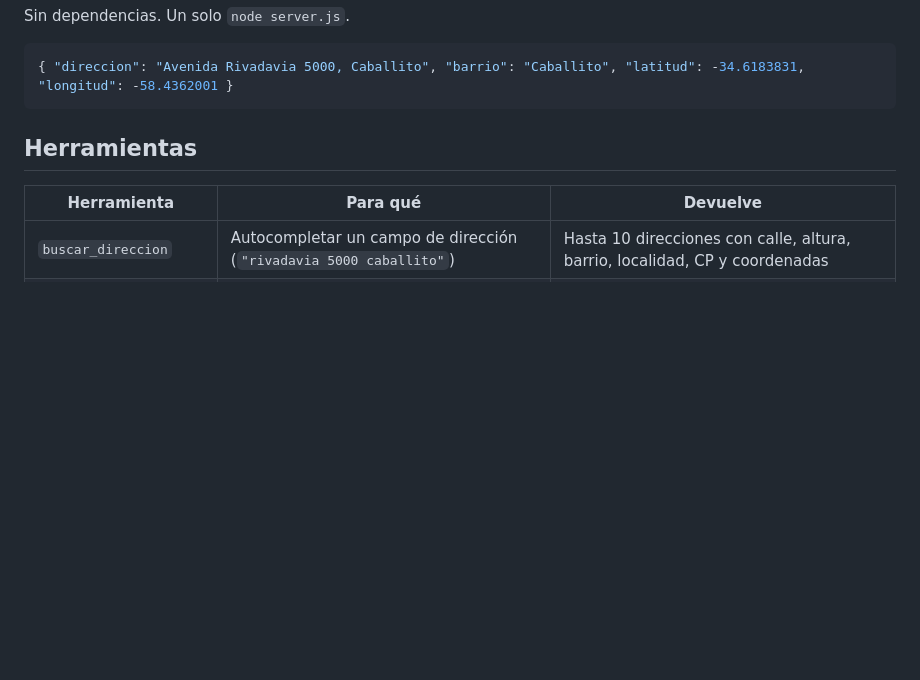
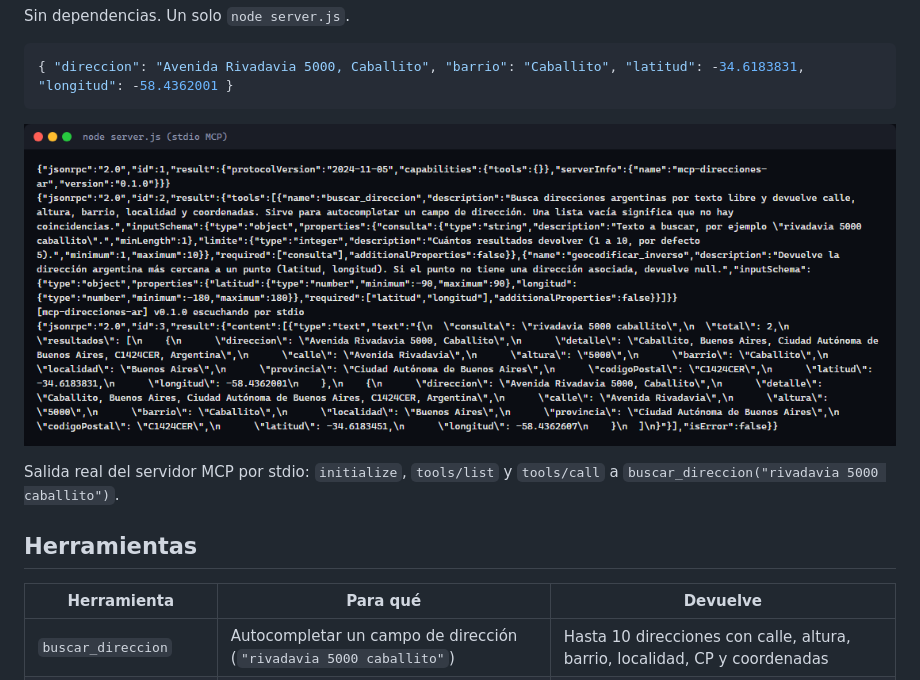
Before and after one commit to lucabaello1998/mcp-direcciones-ar, a Markdown page: README.md, the part around the change. Rendered like a GitHub page; pictures changed too: docs/terminal.png (added); blank space fills up the shorter version.

Commit message:
docs(readme): agrega captura real del handshake MCP por stdio

````diff
--- a/README.md
+++ b/README.md
@@ -15,6 +15,10 @@ Sin dependencias. Un solo `node server.js`.
 ```json
 { "direccion": "Avenida Rivadavia 5000, Caballito", "barrio": "Caballito", "latitud": -34.6183831, "longitud": -58.4362001 }
 ```
+
+![Handshake y llamada real por stdio](docs/terminal.png)
+
+Salida real del servidor MCP por stdio: `initialize`, `tools/list` y `tools/call` a `buscar_direccion("rivadavia 5000 caballito")`.
 
 ## Herramientas
 
````
Also changed, not shown: 1 other file.
